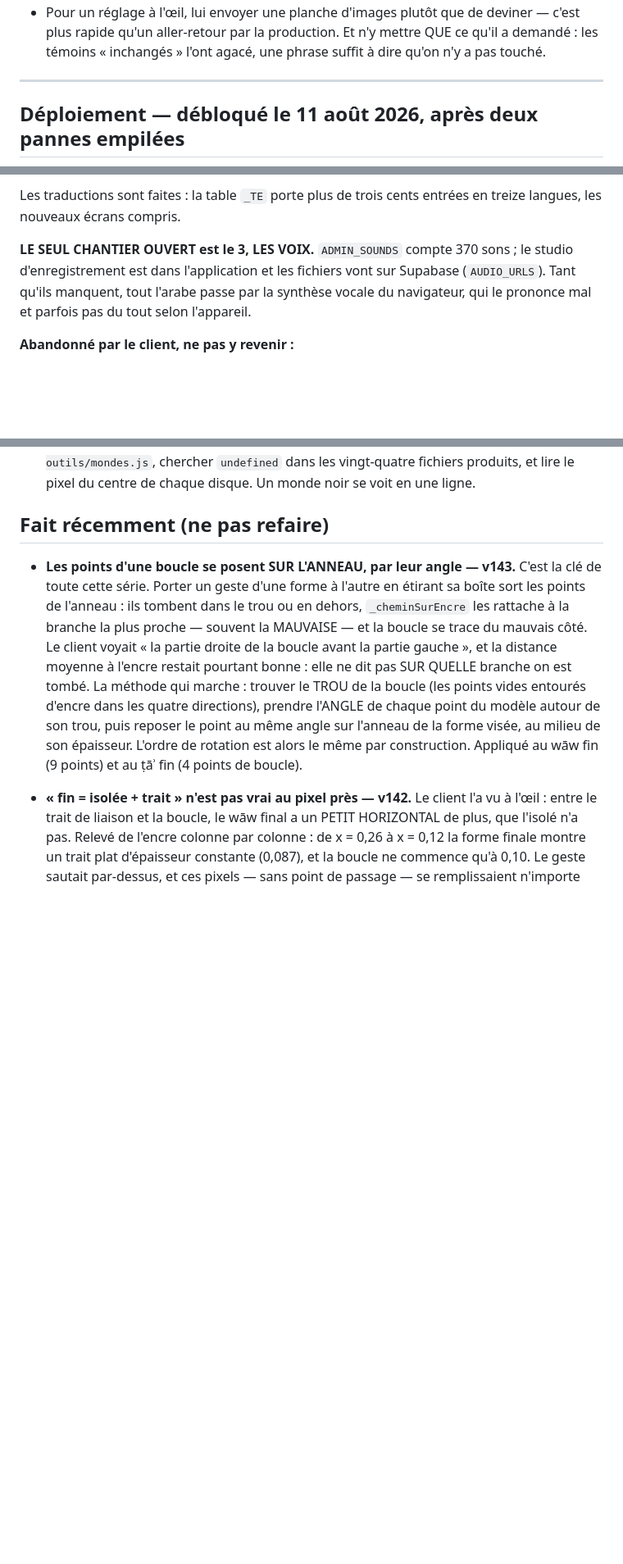
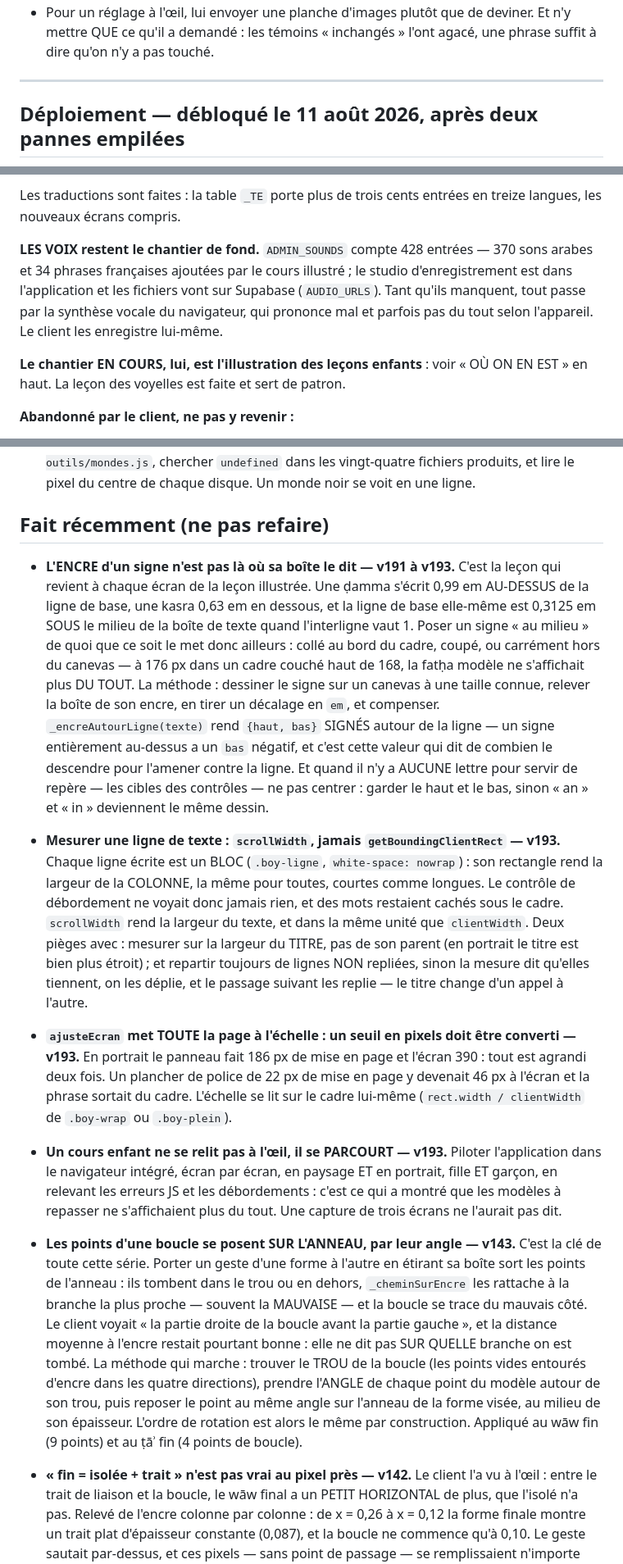
Before and after one commit to abderahman7025/iamlearningarabic, a Markdown page: ETAT.md, 3 parts joined by grey strips. Shown at 82% size. Rendered like a GitHub page; blank space fills up the shorter version.

```diff
--- a/ETAT.md
+++ b/ETAT.md
@@ -57,7 +81,6 @@ adulte, et la rangée de voyelles sous les formes avec ses deux règles.
 - Pour un réglage à l'œil, lui envoyer une planche d'images plutôt que de
-  deviner — c'est plus rapide qu'un aller-retour par la production. Et n'y
-  mettre QUE ce qu'il a demandé : les témoins « inchangés » l'ont agacé, une
-  phrase suffit à dire qu'on n'y a pas touché.
+  deviner. Et n'y mettre QUE ce qu'il a demandé : les témoins « inchangés »
+  l'ont agacé, une phrase suffit à dire qu'on n'y a pas touché.
 
 ---
 
@@ -496,11 +519,15 @@ licorne, couronne à partir du monde 2 — **validés par le client le 27 août
 Les traductions sont faites : la table `_TE` porte plus de trois cents
 entrées en treize langues, les nouveaux écrans compris.
 
-**LE SEUL CHANTIER OUVERT est le 3, LES VOIX.** `ADMIN_SOUNDS` compte
-370 sons ; le studio d'enregistrement est dans l'application et les fichiers
-vont sur Supabase (`AUDIO_URLS`). Tant qu'ils manquent, tout l'arabe passe
-par la synthèse vocale du navigateur, qui le prononce mal et parfois pas du
-tout selon l'appareil.
+**LES VOIX restent le chantier de fond.** `ADMIN_SOUNDS` compte 428 entrées
+— 370 sons arabes et 34 phrases françaises ajoutées par le cours illustré ;
+le studio d'enregistrement est dans l'application et les fichiers vont sur
+Supabase (`AUDIO_URLS`). Tant qu'ils manquent, tout passe par la synthèse
+vocale du navigateur, qui prononce mal et parfois pas du tout selon
+l'appareil. Le client les enregistre lui-même.
+
+**Le chantier EN COURS, lui, est l'illustration des leçons enfants** : voir
+« OÙ ON EN EST » en haut. La leçon des voyelles est faite et sert de patron.
 
 **Abandonné par le client, ne pas y revenir :**
 - l'ORDRE D'APPARITION des lettres modèles dans le canvas — le geste qui
@@ -1027,6 +1054,47 @@ page et URL propres, indexables. Elles se rangent à côté de
   pixel du centre de chaque disque. Un monde noir se voit en une ligne.
 
 ## Fait récemment (ne pas refaire)
+
+- **L'ENCRE d'un signe n'est pas là où sa boîte le dit — v191 à v193.** C'est
+  la leçon qui revient à chaque écran de la leçon illustrée. Une ḍamma
+  s'écrit 0,99 em AU-DESSUS de la ligne de base, une kasra 0,63 em en
+  dessous, et la ligne de base elle-même est 0,3125 em SOUS le milieu de la
+  boîte de texte quand l'interligne vaut 1. Poser un signe « au milieu » de
+  quoi que ce soit le met donc ailleurs : collé au bord du cadre, coupé, ou
+  carrément hors du canevas — à 176 px dans un cadre couché haut de 168, la
+  fatḥa modèle ne s'affichait plus DU TOUT.
+  La méthode : dessiner le signe sur un canevas à une taille connue, relever
+  la boîte de son encre, en tirer un décalage en `em`, et compenser.
+  `_encreAutourLigne(texte)` rend `{haut, bas}` SIGNÉS autour de la ligne —
+  un signe entièrement au-dessus a un `bas` négatif, et c'est cette valeur
+  qui dit de combien le descendre pour l'amener contre la ligne.
+  Et quand il n'y a AUCUNE lettre pour servir de repère — les cibles des
+  contrôles — ne pas centrer : garder le haut et le bas, sinon « an » et
+  « in » deviennent le même dessin.
+
+- **Mesurer une ligne de texte : `scrollWidth`, jamais `getBoundingClientRect`
+  — v193.** Chaque ligne écrite est un BLOC (`.boy-ligne`, `white-space:
+  nowrap`) : son rectangle rend la largeur de la COLONNE, la même pour
+  toutes, courtes comme longues. Le contrôle de débordement ne voyait donc
+  jamais rien, et des mots restaient cachés sous le cadre. `scrollWidth` rend
+  la largeur du texte, et dans la même unité que `clientWidth`.
+  Deux pièges avec : mesurer sur la largeur du TITRE, pas de son parent (en
+  portrait le titre est bien plus étroit) ; et repartir toujours de lignes
+  NON repliées, sinon la mesure dit qu'elles tiennent, on les déplie, et le
+  passage suivant les replie — le titre change d'un appel à l'autre.
+
+- **`ajusteEcran` met TOUTE la page à l'échelle : un seuil en pixels doit
+  être converti — v193.** En portrait le panneau fait 186 px de mise en page
+  et l'écran 390 : tout est agrandi deux fois. Un plancher de police de
+  22 px de mise en page y devenait 46 px à l'écran et la phrase sortait du
+  cadre. L'échelle se lit sur le cadre lui-même
+  (`rect.width / clientWidth` de `.boy-wrap` ou `.boy-plein`).
+
+- **Un cours enfant ne se relit pas à l'œil, il se PARCOURT — v193.** Piloter
+  l'application dans le navigateur intégré, écran par écran, en paysage ET en
+  portrait, fille ET garçon, en relevant les erreurs JS et les débordements :
+  c'est ce qui a montré que les modèles à repasser ne s'affichaient plus du
+  tout. Une capture de trois écrans ne l'aurait pas dit.
 
 - **Les points d'une boucle se posent SUR L'ANNEAU, par leur angle — v143.**
   C'est la clé de toute cette série. Porter un geste d'une forme à l'autre en
```
Also changed, not shown: other parts of ETAT.md (+54 -30 lines).
